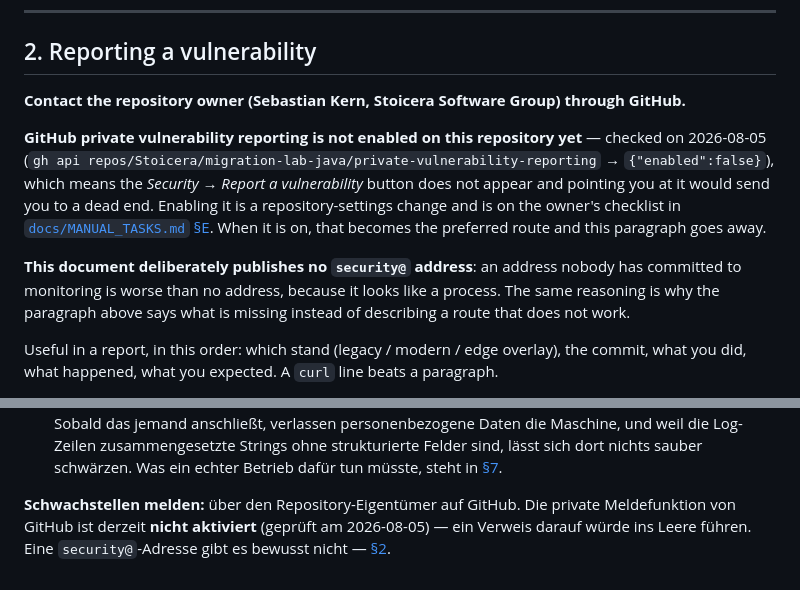
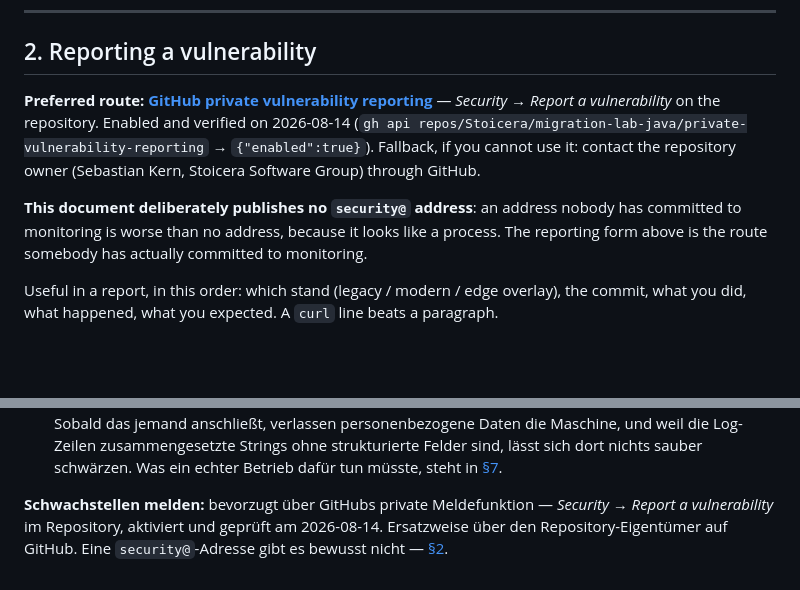
Before and after one commit to Stoicera/migration-lab-java, a Markdown page: SECURITY.md, 2 parts joined by grey strips. Drawn GitHub-style; blank space fills up the shorter version.

```diff
--- a/SECURITY.md
+++ b/SECURITY.md
@@ -67,19 +67,15 @@ which is the entire point of a playbook aimed at Austrian SMEs.
 
 ## 2. Reporting a vulnerability
 
-**Contact the repository owner (Sebastian Kern, Stoicera Software Group) through GitHub.**
-
-**GitHub private vulnerability reporting is not enabled on this repository yet** — checked on
-2026-08-05 (`gh api repos/Stoicera/migration-lab-java/private-vulnerability-reporting` →
-`{"enabled":false}`), which means the *Security → Report a vulnerability* button does not appear
-and pointing you at it would send you to a dead end. Enabling it is a repository-settings change
-and is on the owner's checklist in
-[`docs/MANUAL_TASKS.md` §E](docs/MANUAL_TASKS.md#e-repository-administration-on-github). When it
-is on, that becomes the preferred route and this paragraph goes away.
+**Preferred route: [GitHub private vulnerability reporting](https://github.com/Stoicera/migration-lab-java/security/advisories/new)**
+— *Security → Report a vulnerability* on the repository. Enabled and verified on 2026-08-14
+(`gh api repos/Stoicera/migration-lab-java/private-vulnerability-reporting` →
+`{"enabled":true}`). Fallback, if you cannot use it: contact the repository owner
+(Sebastian Kern, Stoicera Software Group) through GitHub.
 
 **This document deliberately publishes no `security@` address**: an address nobody has committed
-to monitoring is worse than no address, because it looks like a process. The same reasoning is
-why the paragraph above says what is missing instead of describing a route that does not work.
+to monitoring is worse than no address, because it looks like a process. The reporting form above
+is the route somebody has actually committed to monitoring.
 
 Useful in a report, in this order: which stand (legacy / modern / edge overlay), the commit, what
 you did, what happened, what you expected. A `curl` line beats a paragraph.
@@ -421,7 +417,7 @@ Die fünf Punkte, auf die es ankommt:
    sauber schwärzen. Was ein echter Betrieb dafür tun müsste, steht in
    [§7](#7-logs-and-personal-data--the-part-that-must-not-be-softened).
 
-**Schwachstellen melden:** über den Repository-Eigentümer auf GitHub. Die private
-Meldefunktion von GitHub ist derzeit **nicht aktiviert** (geprüft am 2026-08-05) — ein Verweis
-darauf würde ins Leere führen. Eine `security@`-Adresse gibt es bewusst nicht —
+**Schwachstellen melden:** bevorzugt über GitHubs private Meldefunktion — *Security → Report a
+vulnerability* im Repository, aktiviert und geprüft am 2026-08-14. Ersatzweise über den
+Repository-Eigentümer auf GitHub. Eine `security@`-Adresse gibt es bewusst nicht —
 [§2](#2-reporting-a-vulnerability).
```
Also changed, not shown: docs/MANUAL_TASKS.md (+8 -10 lines).
